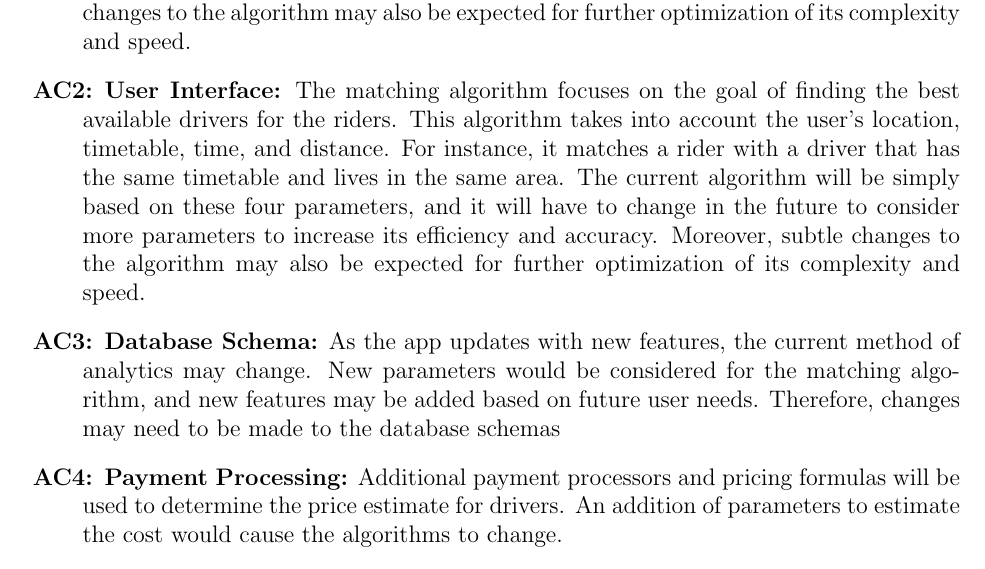
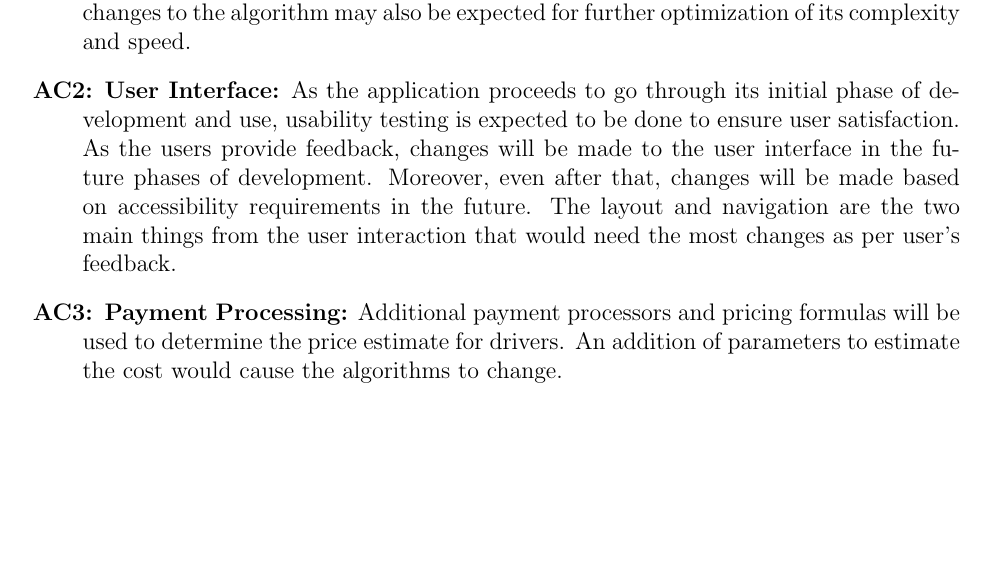
Before and after one commit to hitchly/hitchly, a LaTeX document (docs/Design/SoftArchitecture/MG.tex): part of page 7 of 15, cut so that both start at the same text, the shorter picture padded with empty space. Compiled offline with pdfLaTeX.

Commit message:
fixed 4.1

```diff
--- a/docs/Design/SoftArchitecture/MG.tex
+++ b/docs/Design/SoftArchitecture/MG.tex
@@ -159,8 +159,7 @@ change.
 \begin{description}
 \item[\refstepcounter{acnum} \actheacnum \label{acMatchingAlgorithm}:] \textbf{Matching Algorithm:} The matching algorithm focuses on
 the goal of finding the best available drivers for the riders. This algorithm takes into account the user's location, timetable, time, and distance. For instance, it matches a rider with a driver that has the same timetable and lives in the same area. The current algorithm will be simply based on these four parameters, and it will have to change in the future to consider more parameters to increase its efficiency and accuracy. Moreover, subtle changes to the algorithm may also be expected for further optimization of its complexity and speed.
-\item[\refstepcounter{acnum} \actheacnum \label{acUserInterface}:] \textbf{User Interface:} The matching algorithm focuses on the goal of finding the best available drivers for the riders. This algorithm takes into account the user's location, timetable, time, and distance. For instance, it matches a rider with a driver that has the same timetable and lives in the same area. The current algorithm will be simply based on these four parameters, and it will have to change in the future to consider more parameters to increase its efficiency and accuracy. Moreover, subtle changes to the algorithm may also be expected for further optimization of its complexity and speed.
-\item[\refstepcounter{acnum} \actheacnum \label{acDB}:] \textbf{Database Schema:} As the app updates with new features, the current method of analytics may change. New parameters would be considered for the matching algorithm, and new features may be added based on future user needs. Therefore, changes may need to be made to the database schemas
+\item[\refstepcounter{acnum} \actheacnum \label{acUserInterface}:] \textbf{User Interface:} As the application proceeds to go through its initial phase of development and use, usability testing is expected to be done to ensure user satisfaction. As the users provide feedback, changes will be made to the user interface in the future phases of development. Moreover, even after that, changes will be made based on accessibility requirements in the future. The layout and navigation are the two main things from the user interaction that would need the most changes as per user's feedback.
 \item[\refstepcounter{acnum} \actheacnum \label{acPayment}:] \textbf{Payment Processing:} Additional payment processors and pricing formulas will be used to determine the price estimate for drivers. An addition of parameters to estimate the cost would cause the algorithms to change.
 \item[\refstepcounter{acnum} \actheacnum \label{acDevEnvioremnt}:] \textbf{Development Environment:} Changes could be made to the CI/CD configuration to improve the reliability and stability of the system.
 \end{description}
```
Also changed, not shown: docs/Design/SoftArchitecture/MG.pdf.
